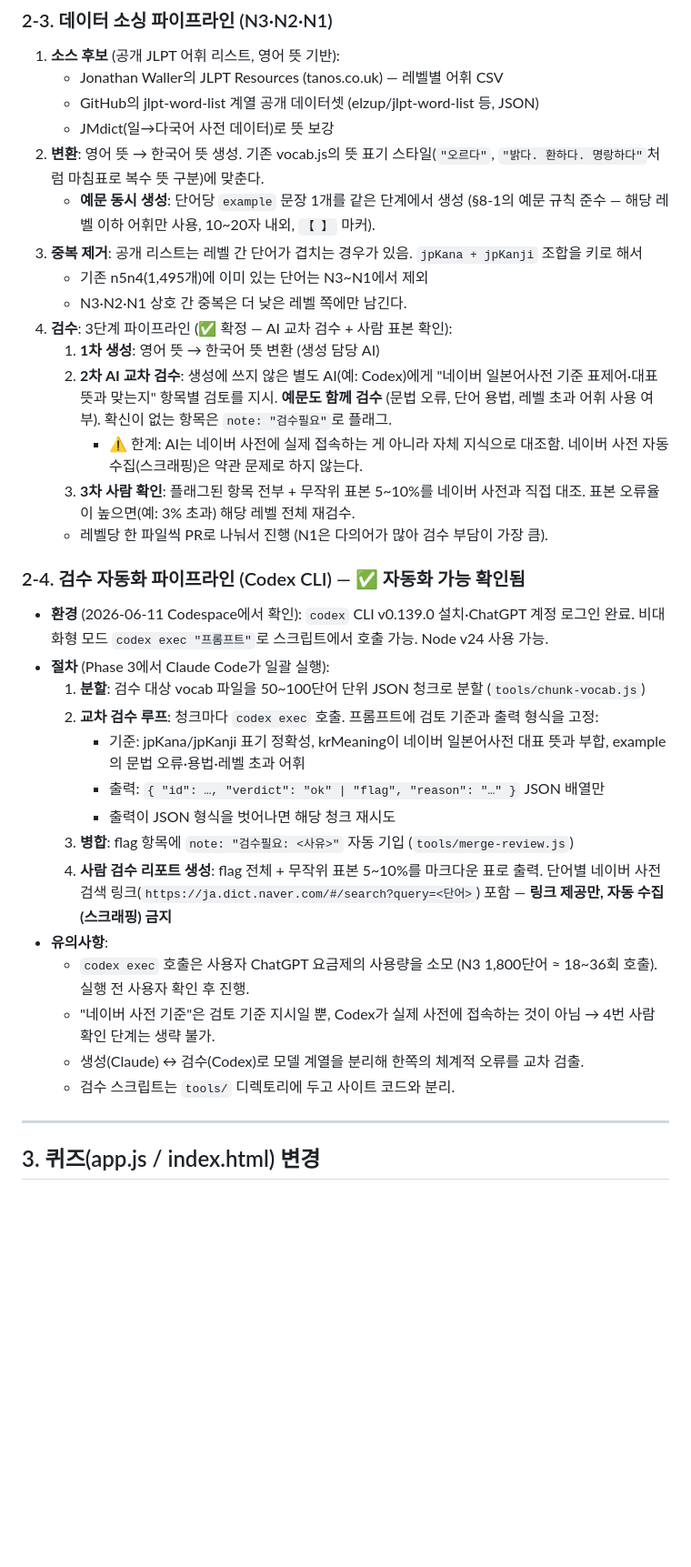
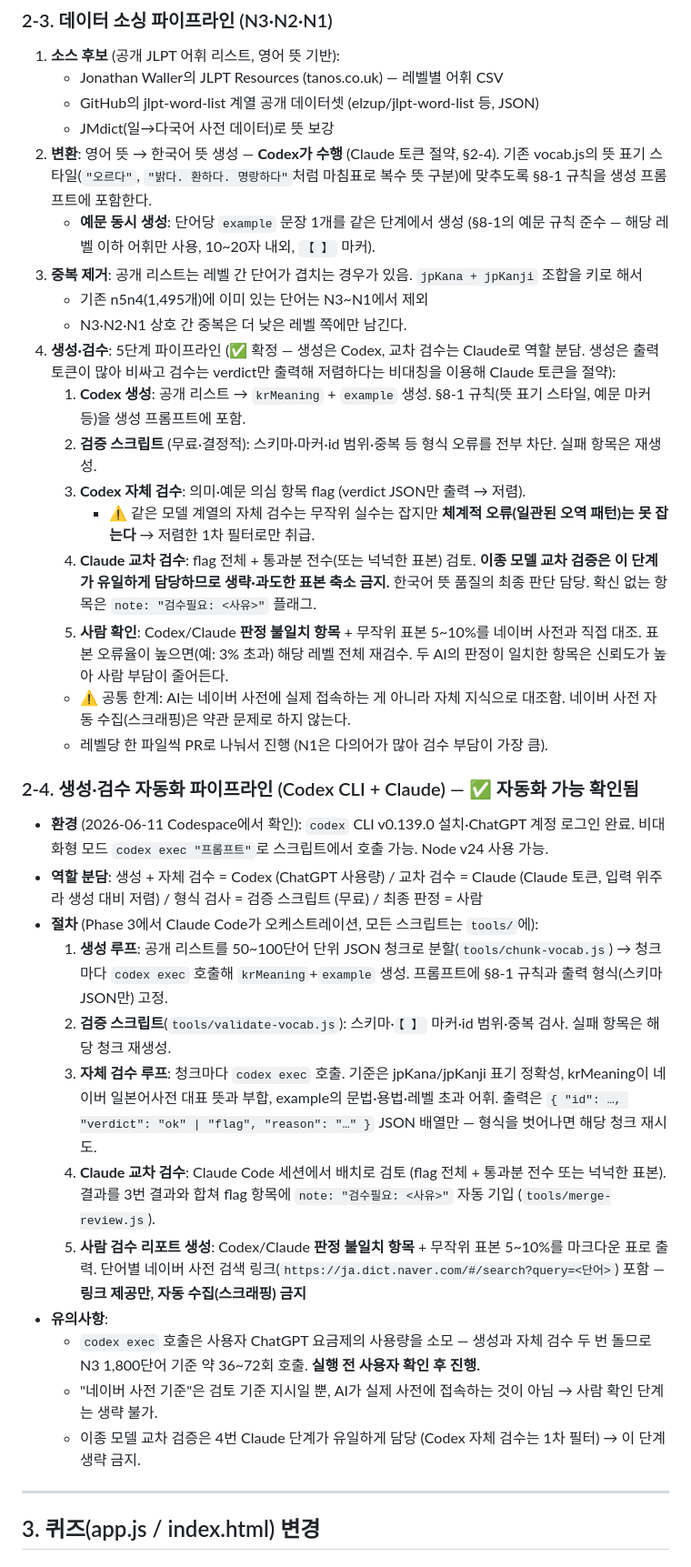
Before and after one commit to vejimil/JLPT_N4_Quiz, a Markdown page: update.md, the part around one of its changes. Shown at 91% size. GitHub-like rendering; blank space fills up the shorter version.

Commit message:
업무 분담 세분화

```diff
--- a/update.md
+++ b/update.md
@@ -62,34 +62,35 @@ vocab-n1.js     →  신규: const VOCAB_N1 = [...]
    - Jonathan Waller의 JLPT Resources (tanos.co.uk) — 레벨별 어휘 CSV
    - GitHub의 jlpt-word-list 계열 공개 데이터셋 (elzup/jlpt-word-list 등, JSON)
    - JMdict(일→다국어 사전 데이터)로 뜻 보강
-2. **변환**: 영어 뜻 → 한국어 뜻 생성. 기존 vocab.js의 뜻 표기 스타일(`"오르다"`, `"밝다. 환하다. 명랑하다"`처럼 마침표로 복수 뜻 구분)에 맞춘다.
+2. **변환**: 영어 뜻 → 한국어 뜻 생성 — **Codex가 수행** (Claude 토큰 절약, §2-4). 기존 vocab.js의 뜻 표기 스타일(`"오르다"`, `"밝다. 환하다. 명랑하다"`처럼 마침표로 복수 뜻 구분)에 맞추도록 §8-1 규칙을 생성 프롬프트에 포함한다.
    - **예문 동시 생성**: 단어당 `example` 문장 1개를 같은 단계에서 생성 (§8-1의 예문 규칙 준수 — 해당 레벨 이하 어휘만 사용, 10~20자 내외, `【 】` 마커).
 3. **중복 제거**: 공개 리스트는 레벨 간 단어가 겹치는 경우가 있음. `jpKana + jpKanji` 조합을 키로 해서
    - 기존 n5n4(1,495개)에 이미 있는 단어는 N3~N1에서 제외
    - N3·N2·N1 상호 간 중복은 더 낮은 레벨 쪽에만 남긴다.
-4. **검수**: 3단계 파이프라인 (✅ 확정 — AI 교차 검수 + 사람 표본 확인):
-   1. **1차 생성**: 영어 뜻 → 한국어 뜻 변환 (생성 담당 AI)
-   2. **2차 AI 교차 검수**: 생성에 쓰지 않은 별도 AI(예: Codex)에게 "네이버 일본어사전 기준 표제어·대표 뜻과 맞는지" 항목별 검토를 지시. **예문도 함께 검수** (문법 오류, 단어 용법, 레벨 초과 어휘 사용 여부). 확신이 없는 항목은 `note: "검수필요"`로 플래그.
-      - ⚠️ 한계: AI는 네이버 사전에 실제 접속하는 게 아니라 자체 지식으로 대조함. 네이버 사전 자동 수집(스크래핑)은 약관 문제로 하지 않는다.
-   3. **3차 사람 확인**: 플래그된 항목 전부 + 무작위 표본 5~10%를 네이버 사전과 직접 대조. 표본 오류율이 높으면(예: 3% 초과) 해당 레벨 전체 재검수.
+4. **생성·검수**: 5단계 파이프라인 (✅ 확정 — 생성은 Codex, 교차 검수는 Claude로 역할 분담. 생성은 출력 토큰이 많아 비싸고 검수는 verdict만 출력해 저렴하다는 비대칭을 이용해 Claude 토큰을 절약):
+   1. **Codex 생성**: 공개 리스트 → `krMeaning` + `example` 생성. §8-1 규칙(뜻 표기 스타일, 예문 마커 등)을 생성 프롬프트에 포함.
+   2. **검증 스크립트** (무료·결정적): 스키마·마커·id 범위·중복 등 형식 오류를 전부 차단. 실패 항목은 재생성.
+   3. **Codex 자체 검수**: 의미·예문 의심 항목 flag (verdict JSON만 출력 → 저렴).
+      - ⚠️ 같은 모델 계열의 자체 검수는 무작위 실수는 잡지만 **체계적 오류(일관된 오역 패턴)는 못 잡는다** → 저렴한 1차 필터로만 취급.
+   4. **Claude 교차 검수**: flag 전체 + 통과분 전수(또는 넉넉한 표본) 검토. **이종 모델 교차 검증은 이 단계가 유일하게 담당하므로 생략·과도한 표본 축소 금지.** 한국어 뜻 품질의 최종 판단 담당. 확신 없는 항목은 `note: "검수필요: <사유>"` 플래그.
+   5. **사람 확인**: Codex/Claude **판정 불일치 항목** + 무작위 표본 5~10%를 네이버 사전과 직접 대조. 표본 오류율이 높으면(예: 3% 초과) 해당 레벨 전체 재검수. 두 AI의 판정이 일치한 항목은 신뢰도가 높아 사람 부담이 줄어든다.
+   - ⚠️ 공통 한계: AI는 네이버 사전에 실제 접속하는 게 아니라 자체 지식으로 대조함. 네이버 사전 자동 수집(스크래핑)은 약관 문제로 하지 않는다.
    - 레벨당 한 파일씩 PR로 나눠서 진행 (N1은 다의어가 많아 검수 부담이 가장 큼).
 
-### 2-4. 검수 자동화 파이프라인 (Codex CLI) — ✅ 자동화 가능 확인됨
+### 2-4. 생성·검수 자동화 파이프라인 (Codex CLI + Claude) — ✅ 자동화 가능 확인됨
 
 - **환경** (2026-06-11 Codespace에서 확인): `codex` CLI v0.139.0 설치·ChatGPT 계정 로그인 완료. 비대화형 모드 `codex exec "프롬프트"`로 스크립트에서 호출 가능. Node v24 사용 가능.
-- **절차** (Phase 3에서 Claude Code가 일괄 실행):
-  1. **분할**: 검수 대상 vocab 파일을 50~100단어 단위 JSON 청크로 분할 (`tools/chunk-vocab.js`)
-  2. **교차 검수 루프**: 청크마다 `codex exec` 호출. 프롬프트에 검토 기준과 출력 형식을 고정:
-     - 기준: jpKana/jpKanji 표기 정확성, krMeaning이 네이버 일본어사전 대표 뜻과 부합, example의 문법 오류·용법·레벨 초과 어휘
-     - 출력: `{ "id": …, "verdict": "ok" | "flag", "reason": "…" }` JSON 배열만
-     - 출력이 JSON 형식을 벗어나면 해당 청크 재시도
-  3. **병합**: flag 항목에 `note: "검수필요: <사유>"` 자동 기입 (`tools/merge-review.js`)
-  4. **사람 검수 리포트 생성**: flag 전체 + 무작위 표본 5~10%를 마크다운 표로 출력. 단어별 네이버 사전 검색 링크(`https://ja.dict.naver.com/#/search?query=<단어>`) 포함 — **링크 제공만, 자동 수집(스크래핑) 금지**
+- **역할 분담**: 생성 + 자체 검수 = Codex (ChatGPT 사용량) / 교차 검수 = Claude (Claude 토큰, 입력 위주라 생성 대비 저렴) / 형식 검사 = 검증 스크립트 (무료) / 최종 판정 = 사람
+- **절차** (Phase 3에서 Claude Code가 오케스트레이션, 모든 스크립트는 `tools/`에):
+  1. **생성 루프**: 공개 리스트를 50~100단어 단위 JSON 청크로 분할(`tools/chunk-vocab.js`) → 청크마다 `codex exec` 호출해 `krMeaning`+`example` 생성. 프롬프트에 §8-1 규칙과 출력 형식(스키마 JSON만) 고정.
+  2. **검증 스크립트**(`tools/validate-vocab.js`): 스키마·`【 】` 마커·id 범위·중복 검사. 실패 항목은 해당 청크 재생성.
+  3. **자체 검수 루프**: 청크마다 `codex exec` 호출. 기준은 jpKana/jpKanji 표기 정확성, krMeaning이 네이버 일본어사전 대표 뜻과 부합, example의 문법·용법·레벨 초과 어휘. 출력은 `{ "id": …, "verdict": "ok" | "flag", "reason": "…" }` JSON 배열만 — 형식을 벗어나면 해당 청크 재시도.
+  4. **Claude 교차 검수**: Claude Code 세션에서 배치로 검토 (flag 전체 + 통과분 전수 또는 넉넉한 표본). 결과를 3번 결과와 합쳐 flag 항목에 `note: "검수필요: <사유>"` 자동 기입 (`tools/merge-review.js`).
+  5. **사람 검수 리포트 생성**: Codex/Claude **판정 불일치 항목** + 무작위 표본 5~10%를 마크다운 표로 출력. 단어별 네이버 사전 검색 링크(`https://ja.dict.naver.com/#/search?query=<단어>`) 포함 — **링크 제공만, 자동 수집(스크래핑) 금지**
 - **유의사항**:
-  - `codex exec` 호출은 사용자 ChatGPT 요금제의 사용량을 소모 (N3 1,800단어 ≈ 18~36회 호출). 실행 전 사용자 확인 후 진행.
-  - "네이버 사전 기준"은 검토 기준 지시일 뿐, Codex가 실제 사전에 접속하는 것이 아님 → 4번 사람 확인 단계는 생략 불가.
-  - 생성(Claude) ↔ 검수(Codex)로 모델 계열을 분리해 한쪽의 체계적 오류를 교차 검출.
-  - 검수 스크립트는 `tools/` 디렉토리에 두고 사이트 코드와 분리.
+  - `codex exec` 호출은 사용자 ChatGPT 요금제의 사용량을 소모 — 생성과 자체 검수 두 번 돌므로 N3 1,800단어 기준 약 36~72회 호출. **실행 전 사용자 확인 후 진행.**
+  - "네이버 사전 기준"은 검토 기준 지시일 뿐, AI가 실제 사전에 접속하는 것이 아님 → 사람 확인 단계는 생략 불가.
+  - 이종 모델 교차 검증은 4번 Claude 단계가 유일하게 담당 (Codex 자체 검수는 1차 필터) → 이 단계 생략 금지.
 
 ---
 
```
Also changed, not shown: other parts of update.md (+4 -4 lines), CLAUDE.md (+1 -1 lines).
